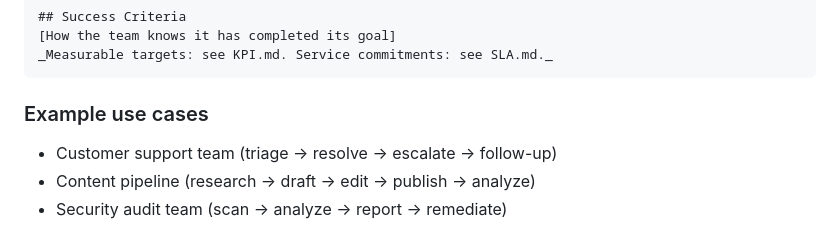
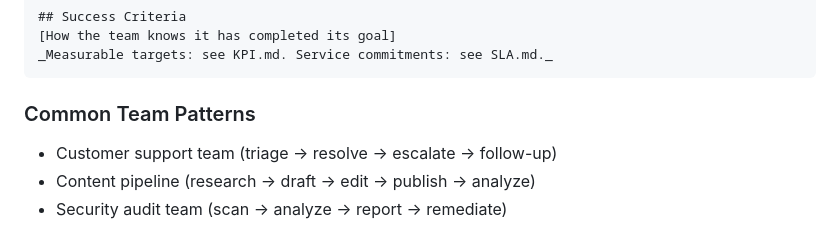
Before and after one commit to totalmarkdown/agent-md-specs, a Markdown page: specs/coordination/TEAM.md, the part around the change. Rendered like a GitHub page.

````diff
--- a/specs/coordination/TEAM.md
+++ b/specs/coordination/TEAM.md
@@ -104,7 +104,7 @@ Governed by CIRCUITBREAKER.md at the team level.
 _Measurable targets: see KPI.md. Service commitments: see SLA.md._
 ```
 
-### Example use cases
+### Common Team Patterns
 - Customer support team (triage → resolve → escalate → follow-up)
 - Content pipeline (research → draft → edit → publish → analyze)
 - Security audit team (scan → analyze → report → remediate)
````
Also changed, not shown: README.md (+1 -0 lines), _start-here/README.md (added, +96 -0 lines).
